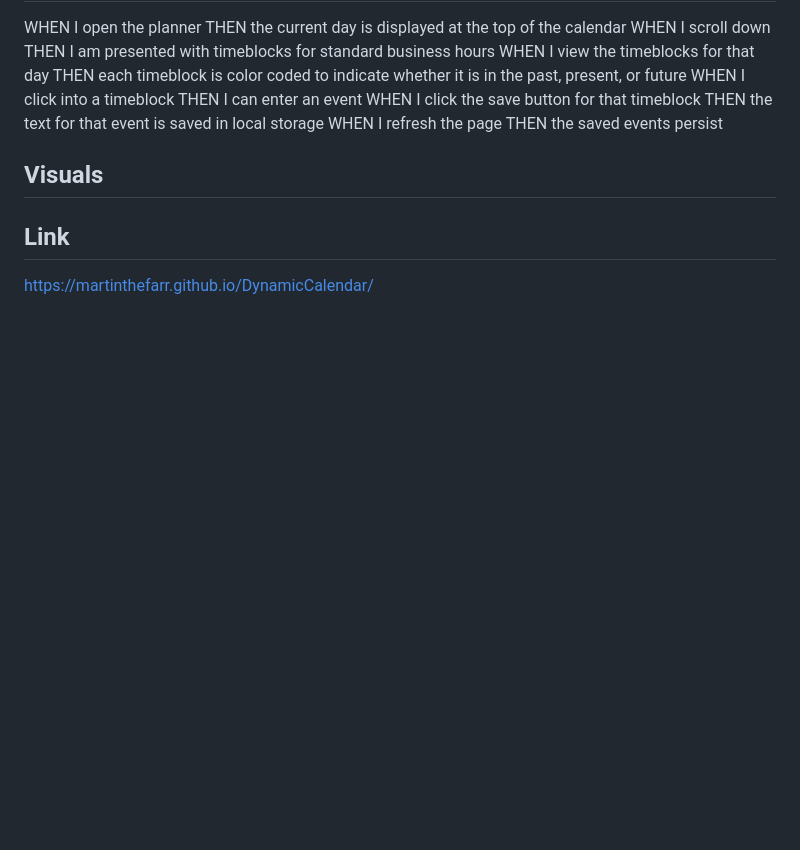
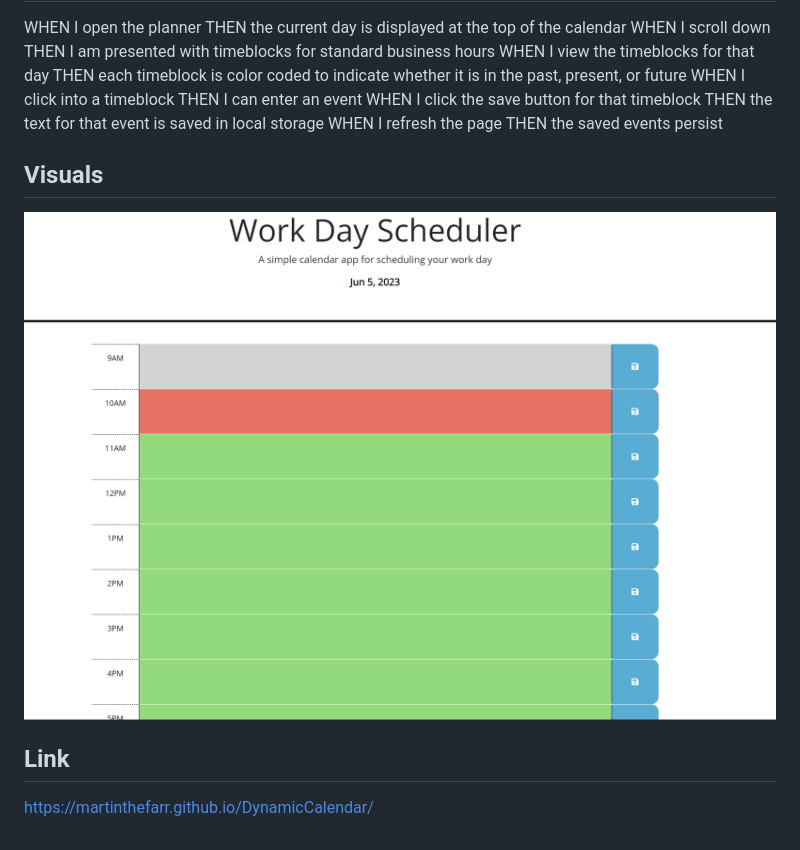
Before and after one commit to martinthefarr/DynamicCalendar, a Markdown page: README.md, the part around the change. Drawn GitHub-style; pictures changed too: images/calendar.png (added); blank space fills up the shorter version.

Commit message:
added image to readme

```diff
--- a/README.md
+++ b/README.md
@@ -24,6 +24,6 @@ WHEN I refresh the page
 THEN the saved events persist
 
 ## Visuals
-
+![Webpage](./images/calendar.png)
 ## Link
 https://martinthefarr.github.io/DynamicCalendar/
```
